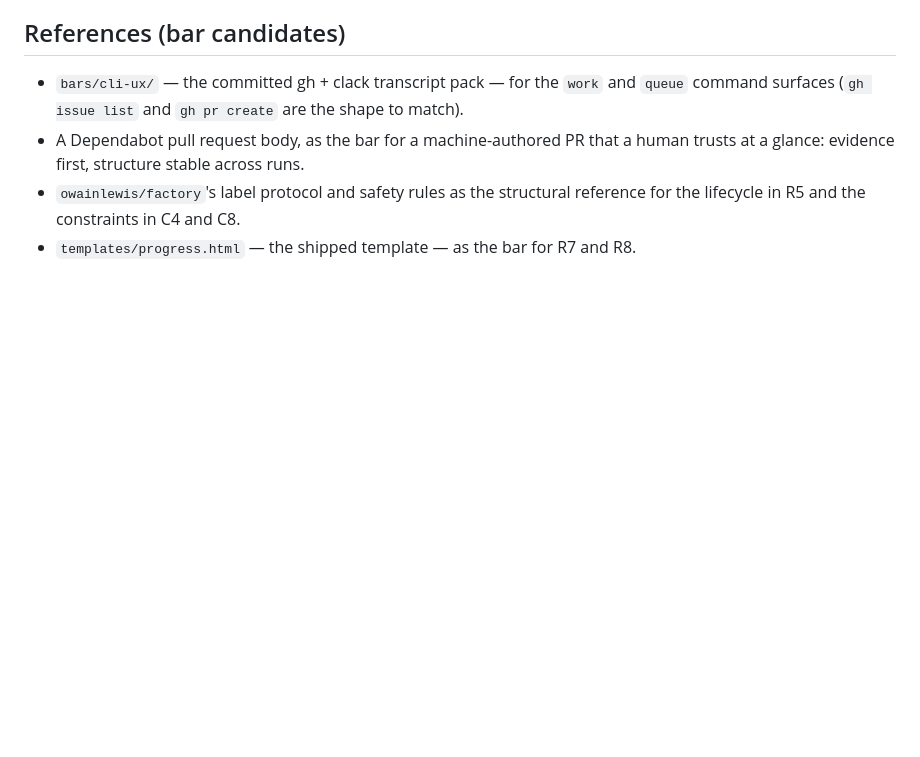
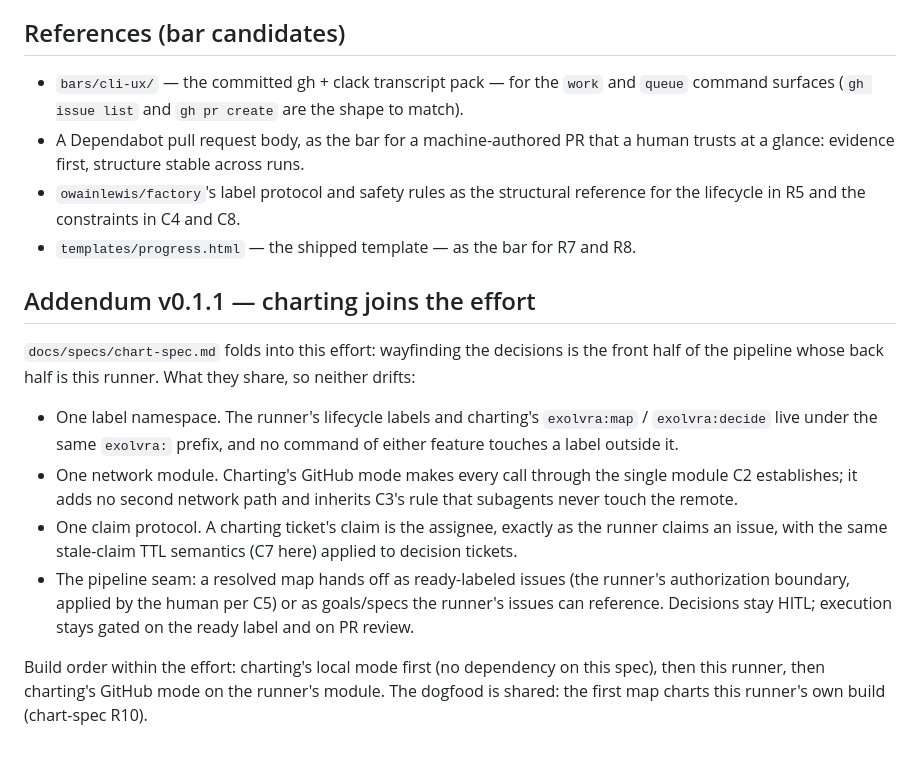
Before and after one commit to Evolvlabsai/Exolvra-Genesis, a Markdown page: docs/specs/issue-runner-spec.md, the part around the change. Rendered like a GitHub page; blank space fills up the shorter version.

```diff
--- a/docs/specs/issue-runner-spec.md
+++ b/docs/specs/issue-runner-spec.md
@@ -145,3 +145,28 @@ that first.
   reference for the lifecycle in R5 and the constraints in C4 and C8.
 - `templates/progress.html` — the shipped template — as the bar for R7 and
   R8.
+
+## Addendum v0.1.1 — charting joins the effort
+
+`docs/specs/chart-spec.md` folds into this effort: wayfinding the decisions
+is the front half of the pipeline whose back half is this runner. What they
+share, so neither drifts:
+
+- One label namespace. The runner's lifecycle labels and charting's
+  `exolvra:map` / `exolvra:decide` live under the same `exolvra:` prefix,
+  and no command of either feature touches a label outside it.
+- One network module. Charting's GitHub mode makes every call through the
+  single module C2 establishes; it adds no second network path and inherits
+  C3's rule that subagents never touch the remote.
+- One claim protocol. A charting ticket's claim is the assignee, exactly as
+  the runner claims an issue, with the same stale-claim TTL semantics
+  (C7 here) applied to decision tickets.
+- The pipeline seam: a resolved map hands off as ready-labeled issues (the
+  runner's authorization boundary, applied by the human per C5) or as
+  goals/specs the runner's issues can reference. Decisions stay HITL;
+  execution stays gated on the ready label and on PR review.
+
+Build order within the effort: charting's local mode first (no dependency
+on this spec), then this runner, then charting's GitHub mode on the
+runner's module. The dogfood is shared: the first map charts this runner's
+own build (chart-spec R10).
```
Also changed, not shown: docs/specs/chart-spec.md (added, +130 -0 lines).
